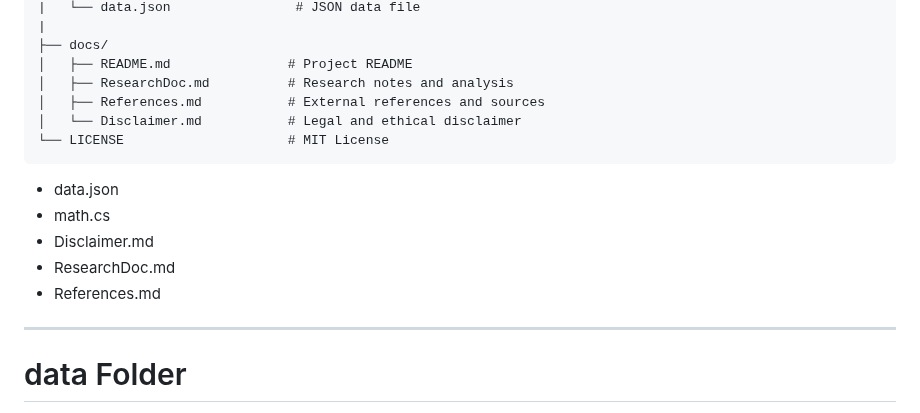
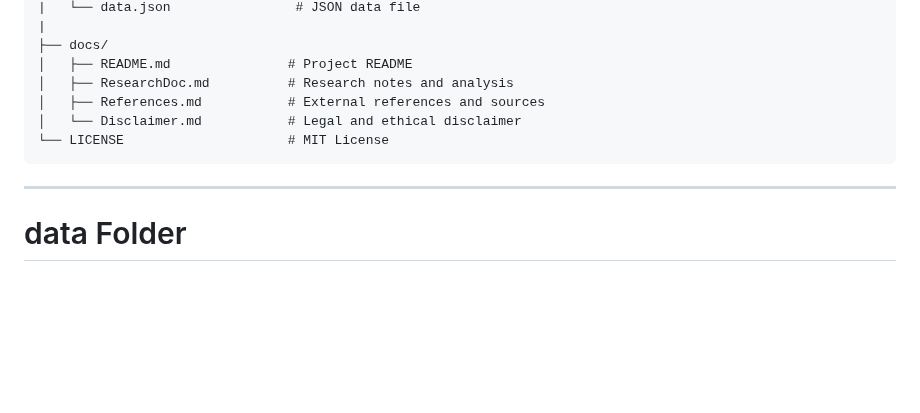
Before and after one commit to joeykap123/Projects, a Markdown page: NetworkingInVideoGames/docs/README.md, the part around the change. Rendered like a GitHub page; blank space fills up the shorter version.

Commit message:
Update README.md
Update to structure

````diff
--- a/NetworkingInVideoGames/docs/README.md
+++ b/NetworkingInVideoGames/docs/README.md
@@ -55,12 +55,6 @@ NetworkingInVideoGames/
 │   └── Disclaimer.md           # Legal and ethical disclaimer
 └── LICENSE                     # MIT License
 ```
-- data.json
-- math.cs
-- Disclaimer.md
-- ResearchDoc.md
-- References.md
-
 ---
 
 # data Folder
````
